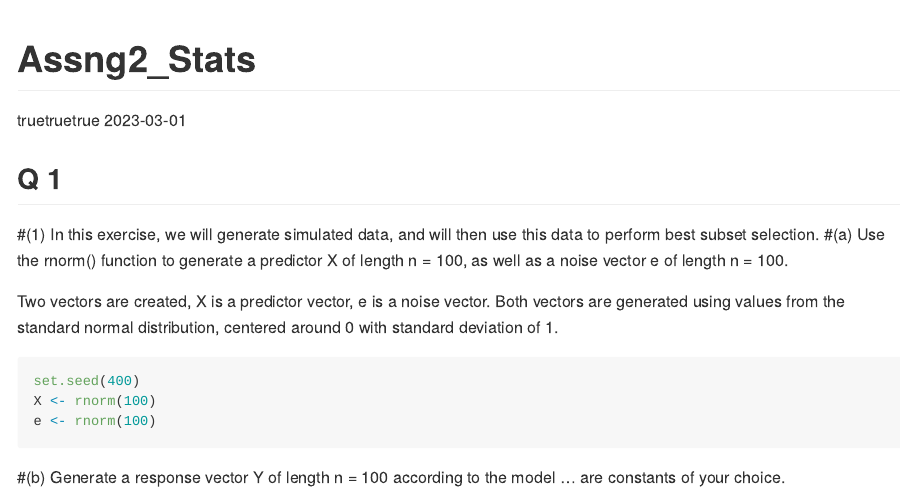
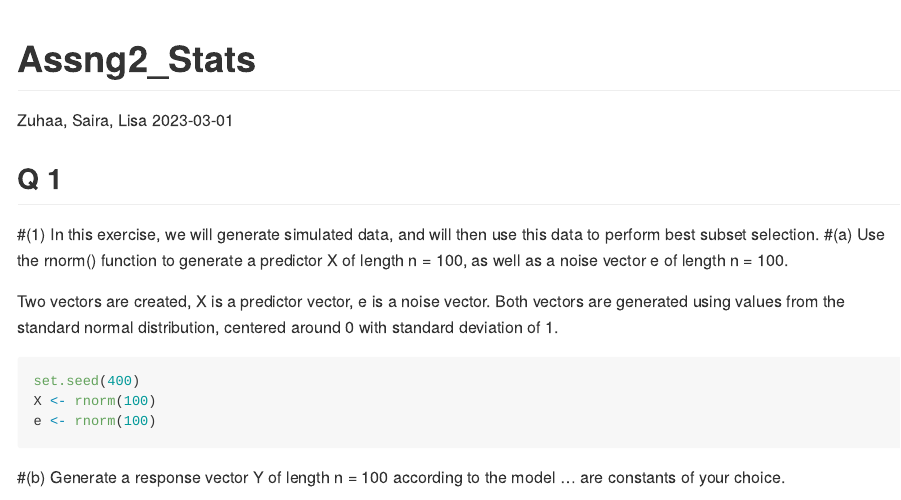
Before and after one commit to sasif01/Stats-Assingment-2-, an R Markdown document (Assng2_Stats.Rmd): the page in a window 1100 px wide, from its top. Rendered offline with R 4.5, knitr and Pandoc, with nearby package versions; long lines of code are wrapped.

Commit message:
added authors names

````diff
--- a/Assng2_Stats.Rmd
+++ b/Assng2_Stats.Rmd
@@ -1,10 +1,7 @@
 ---
 title: "Assng2_Stats"
 output: github_document
-author:
-- name: Zuhaa
-- name: Saira
-- name: Lisa
+author: Zuhaa, Saira, Lisa
 date: "2023-03-01"
 ---
 ```{r setup, include=FALSE}
````
